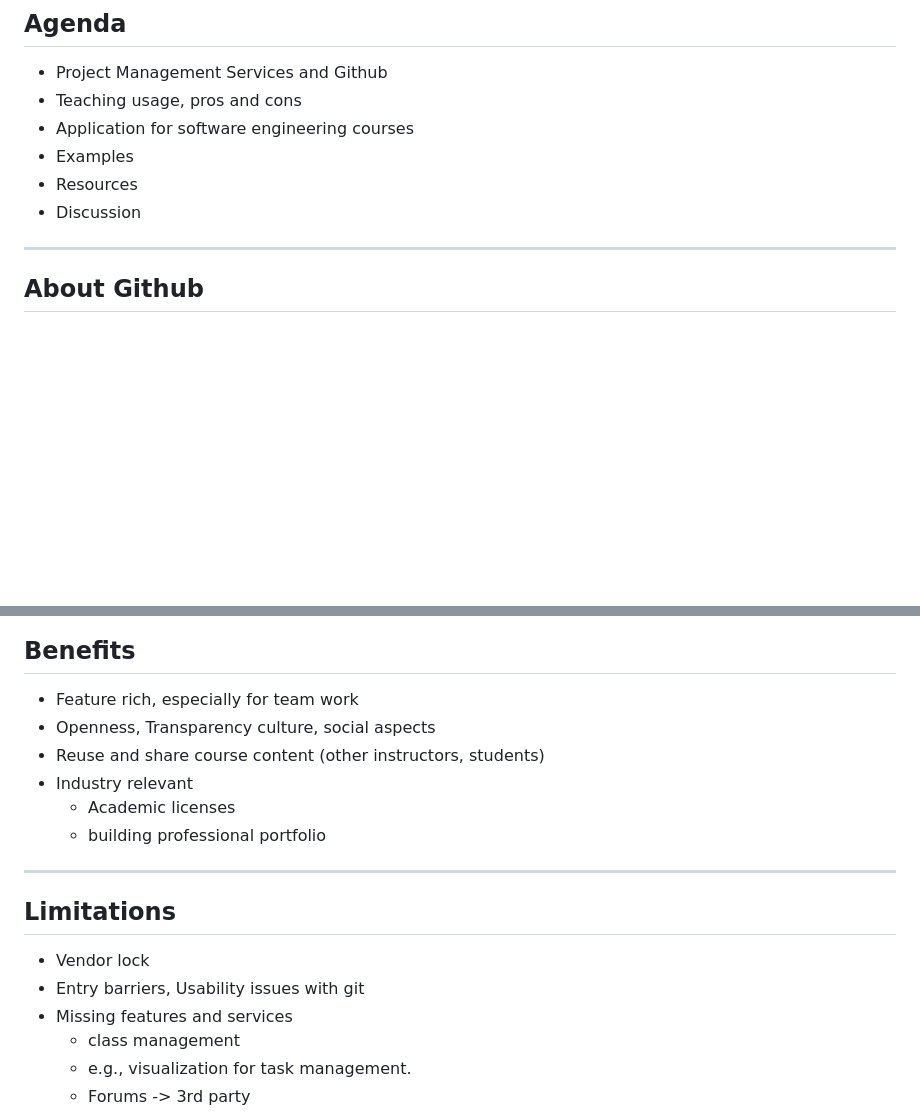
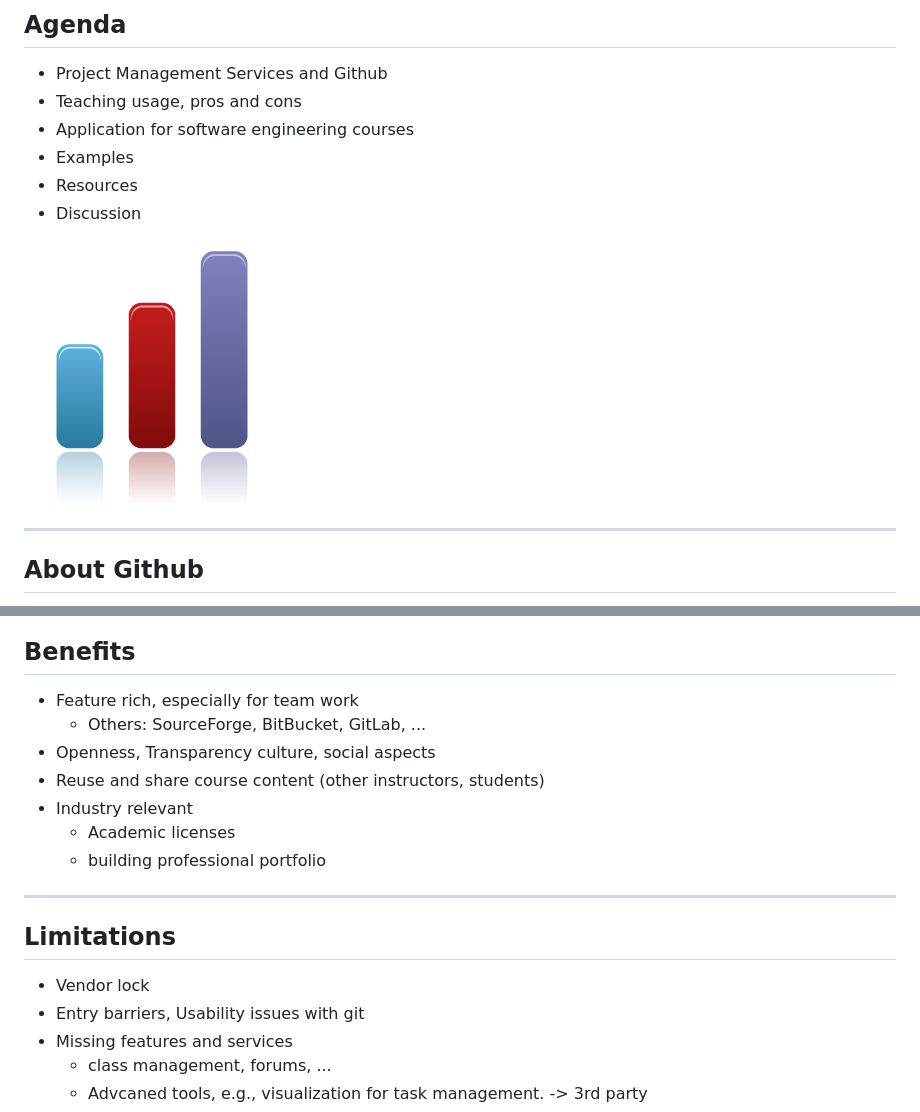
Before and after one commit to robi-y/presentations, a Markdown page: SeKinneret2016/slides.md, 2 parts joined by grey strips. GitHub-like rendering; pictures changed too: SeKinneret2016/img/polls-icon.png (added); blank space fills up the shorter version.

Commit message:
poll icon and impr.

```diff
--- a/SeKinneret2016/slides.md
+++ b/SeKinneret2016/slides.md
@@ -27,6 +27,7 @@ Github usage poll
 - Examples
 - Resources
 - Discussion
+###### <img height="10%" style="border: none;  background: none;"  src="./img/polls-icon.png"/>
 
 ---
 
@@ -63,11 +64,13 @@ Github usage poll
 ## Benefits
 
 - Feature rich, especially for team work <!-- .element: class="fragment highlight-current-blue" -->
+  - Others: SourceForge, BitBucket, GitLab, ...
 - Openness, Transparency culture, social aspects <!-- .element: class="fragment highlight-current-blue" -->
 - Reuse and share course content (other instructors, students) <!-- .element: class="fragment highlight-current-blue" -->
 - Industry relevant <!-- .element: class="fragment highlight-current-blue" -->
   - Academic licenses
   - building professional portfolio
+
 <p><github-badge user="dhh" badge="octo"></github-badge></p> <!-- .element: class="p" -->
 
 ---
@@ -77,7 +80,6 @@ Github usage poll
 - Vendor lock <!-- .element: class="fragment highlight-current-blue" -->
 - Entry barriers, Usability issues with git <!-- .element: class="fragment highlight-current-blue" -->
 - Missing features and services <!-- .element: class="fragment highlight-current-blue" -->
-  - class management
-  - e.g., visualization for task management.
-  - Forums
+  - class management, forums, ...
+  - Advcaned tools, e.g., visualization for task management.
   -> 3rd party
```
Also changed, not shown: other parts of SeKinneret2016/slides.md (+1 -1 lines).
